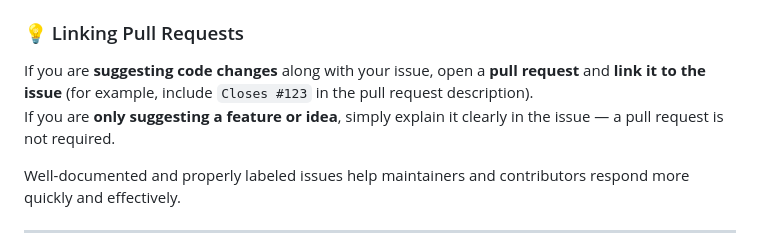
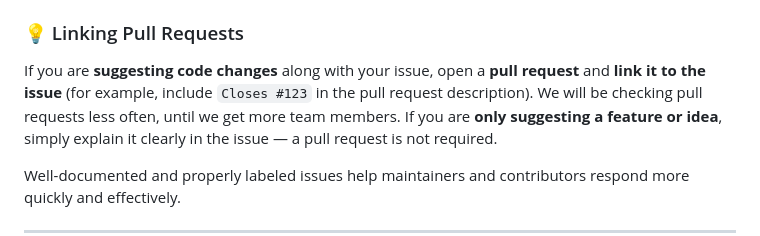
Before and after one commit to 7Locked/7locked.github.io, a Markdown page: CONTRIBUTING.md, the part around the change. GitHub-like rendering.

```diff
--- a/CONTRIBUTING.md
+++ b/CONTRIBUTING.md
@@ -22,7 +22,7 @@ To help maintainers categorize and manage contributions effectively:
 - Use the **`bug`** label if your issue is **only describing a bug** without suggesting code or features.
 
 ### 💡 Linking Pull Requests
-If you are **suggesting code changes** along with your issue, open a **pull request** and **link it to the issue** (for example, include `Closes #123` in the pull request description).
+If you are **suggesting code changes** along with your issue, open a **pull request** and **link it to the issue** (for example, include `Closes #123` in the pull request description). We will be checking pull requests less often, until we get more team members.
 If you are **only suggesting a feature or idea**, simply explain it clearly in the issue — a pull request is not required.
 
 Well-documented and properly labeled issues help maintainers and contributors respond more quickly and effectively.
```
